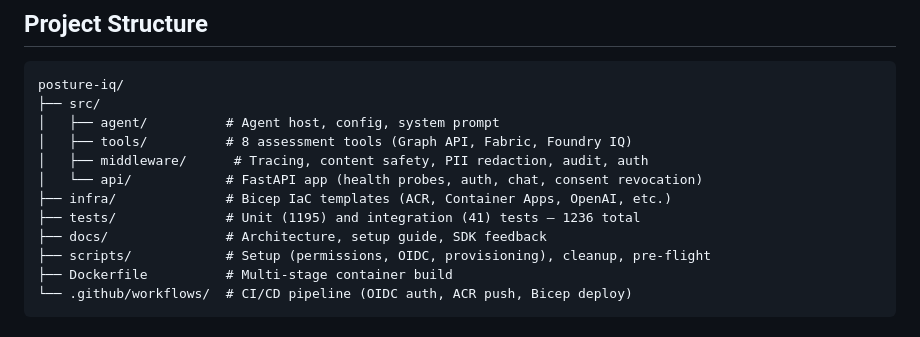
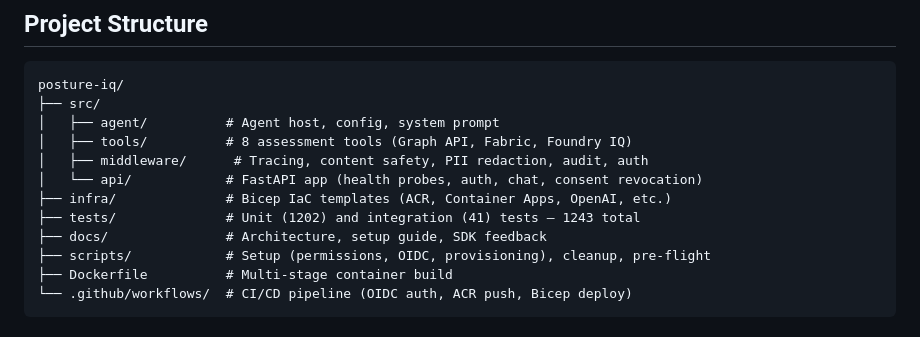
Before and after one commit to 9owlsboston/posture-iq, a Markdown page: README.md, the part around the change. Rendered like a GitHub page.

Commit message:
docs: update test counts to 1243 (1202 unit + 41 integration)

```diff
--- a/README.md
+++ b/README.md
@@ -312,7 +312,7 @@ posture-iq/
 │   ├── middleware/      # Tracing, content safety, PII redaction, audit, auth
 │   └── api/            # FastAPI app (health probes, auth, chat, consent revocation)
 ├── infra/              # Bicep IaC templates (ACR, Container Apps, OpenAI, etc.)
-├── tests/              # Unit (1195) and integration (41) tests — 1236 total
+├── tests/              # Unit (1202) and integration (41) tests — 1243 total
 ├── docs/               # Architecture, setup guide, SDK feedback
 ├── scripts/            # Setup (permissions, OIDC, provisioning), cleanup, pre-flight
 ├── Dockerfile          # Multi-stage container build
```
